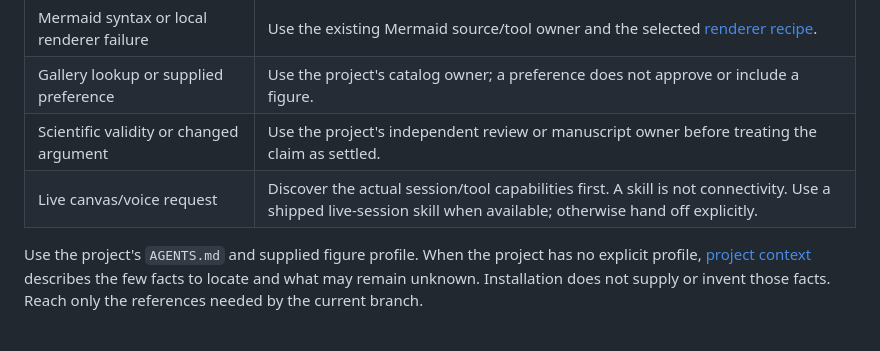
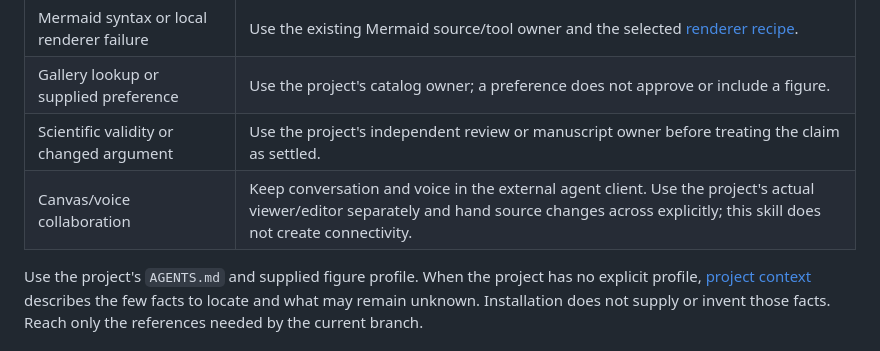
Before and after one commit to JanDuchscherer104/cetz-studio, a Markdown page: skills/scientific-figures/SKILL.md, the part around the change. Rendered like a GitHub page.

```diff
--- a/skills/scientific-figures/SKILL.md
+++ b/skills/scientific-figures/SKILL.md
@@ -20,7 +20,7 @@ the consumer project's source, data and scientific review own what is true.
 | Mermaid syntax or local renderer failure | Use the existing Mermaid source/tool owner and the selected [renderer recipe](references/renderers.md). |
 | Gallery lookup or supplied preference | Use the project's catalog owner; a preference does not approve or include a figure. |
 | Scientific validity or changed argument | Use the project's independent review or manuscript owner before treating the claim as settled. |
-| Live canvas/voice request | Discover the actual session/tool capabilities first. A skill is not connectivity. Use a shipped live-session skill when available; otherwise hand off explicitly. |
+| Canvas/voice collaboration | Keep conversation and voice in the external agent client. Use the project's actual viewer/editor separately and hand source changes across explicitly; this skill does not create connectivity. |
 
 Use the project's `AGENTS.md` and supplied figure profile. When the project has
 no explicit profile, [project context](references/project.md) describes the few
```
Also changed, not shown: skills/README.md (+5 -4 lines), 1 other file.
